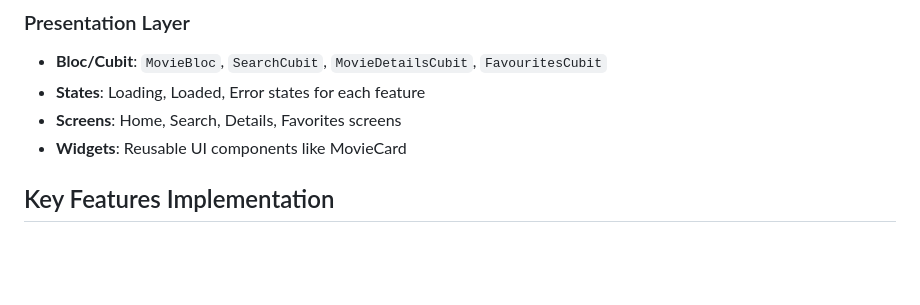
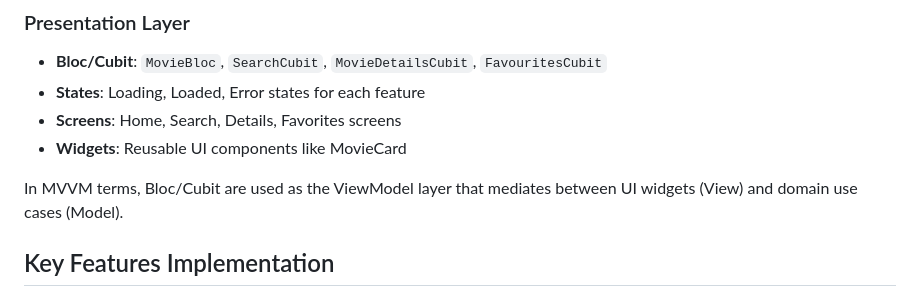
Before and after one commit to guptavirendra/movie_explorer_app, a Markdown page: README.md, the part around the change. Rendered like a GitHub page; blank space fills up the shorter version.

Commit message:
docs(readme): clarify mvvm mapping for bloc and cubit

```diff
--- a/README.md
+++ b/README.md
@@ -256,6 +256,8 @@ flutter test --coverage
 - **Screens**: Home, Search, Details, Favorites screens
 - **Widgets**: Reusable UI components like MovieCard
 
+In MVVM terms, Bloc/Cubit are used as the ViewModel layer that mediates between UI widgets (View) and domain use cases (Model).
+
 ## Key Features Implementation
 
 ### Offline Favorites
```
